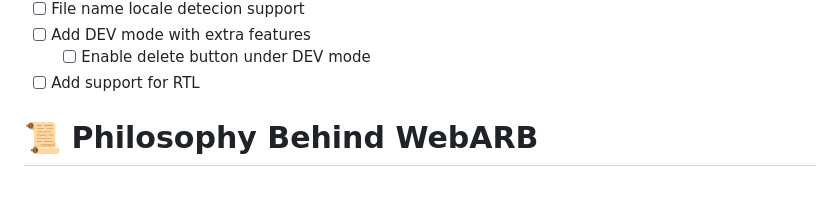
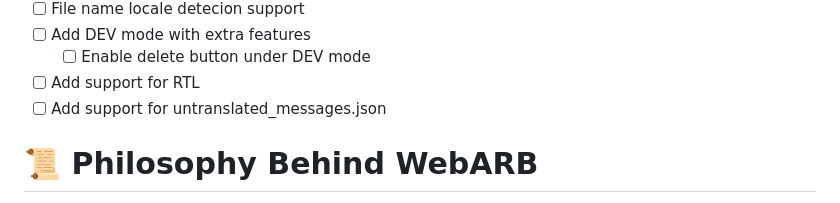
Before and after one commit to HazemSayad/WebARB, a Markdown page: README.md, the part around the change. GitHub-like rendering.

```diff
--- a/README.md
+++ b/README.md
@@ -22,6 +22,7 @@ This is a repo to help with translating small to medium Flutter projects that us
 - [ ] Add DEV mode with extra features
   - [ ] Enable delete button under DEV mode
 - [ ] Add support for RTL
+- [ ] Add support for untranslated_messages.json
 
 # 📜 Philosophy Behind WebARB
 
```
